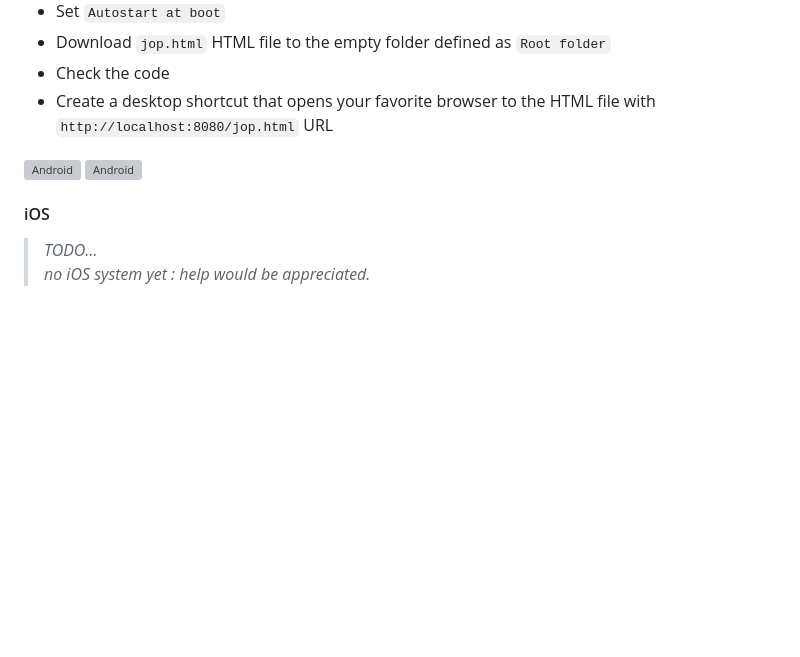
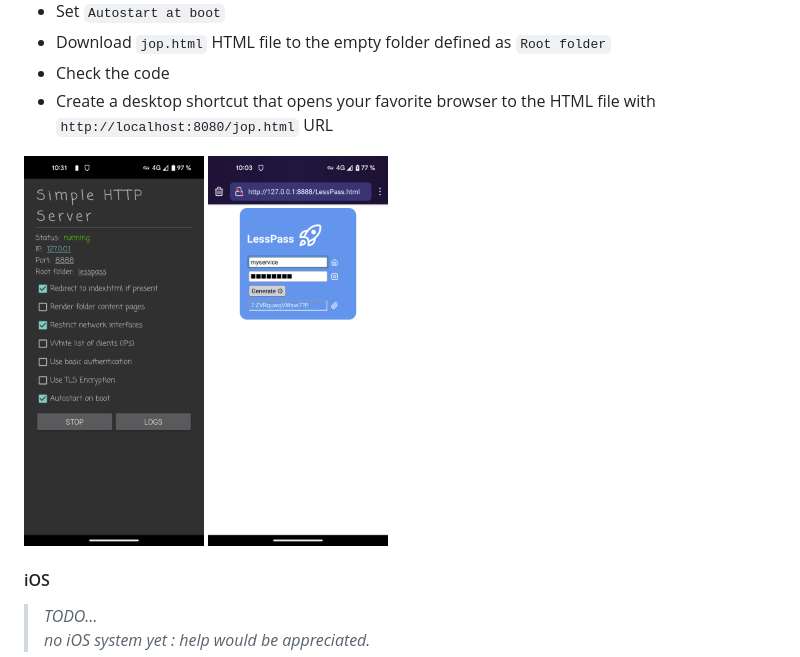
Before and after one commit to patatetom/jop, a Markdown page: README.md, the part around the change printed below. GitHub-like rendering; blank space fills up the shorter version; grey boxes are pictures that could not be loaded.

```diff
--- a/README.md
+++ b/README.md
@@ -75,7 +75,7 @@ No complexity is required for the secret, which must be at least 3 characters lo
 - Check the code
 - Create a desktop shortcut that opens your favorite browser to the HTML file with `http://localhost:8080/jop.html` URL
 
-<img alt="Android" src="android.simpleHTTPserver.png" height="390px"/> <img alt="Android" src="android.firefox.png" height="390px"/>
+<img alt="Simple HTTP Server on Android" src="simpleHTTPserver.android.png" height="390px"/> <img alt="JOP on Android" src="jop.android.png" height="390px"/>
 
 
 #### iOS
```
Also changed, not shown: other parts of README.md (+1 -1 lines), jop.computer.png (added), simpleHTTPserver.android.png (renamed from jop.android.simpleHTTPserver.png).
